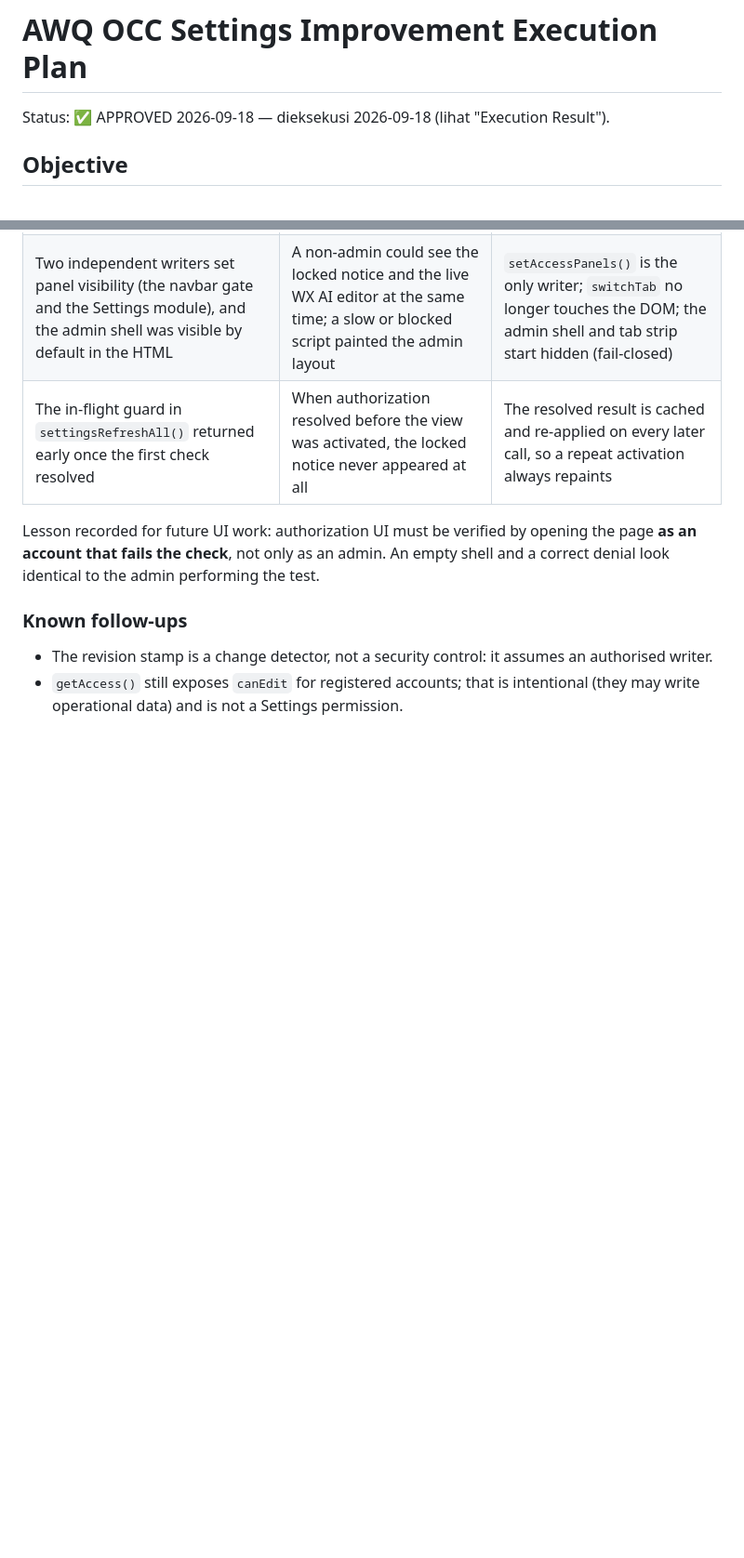
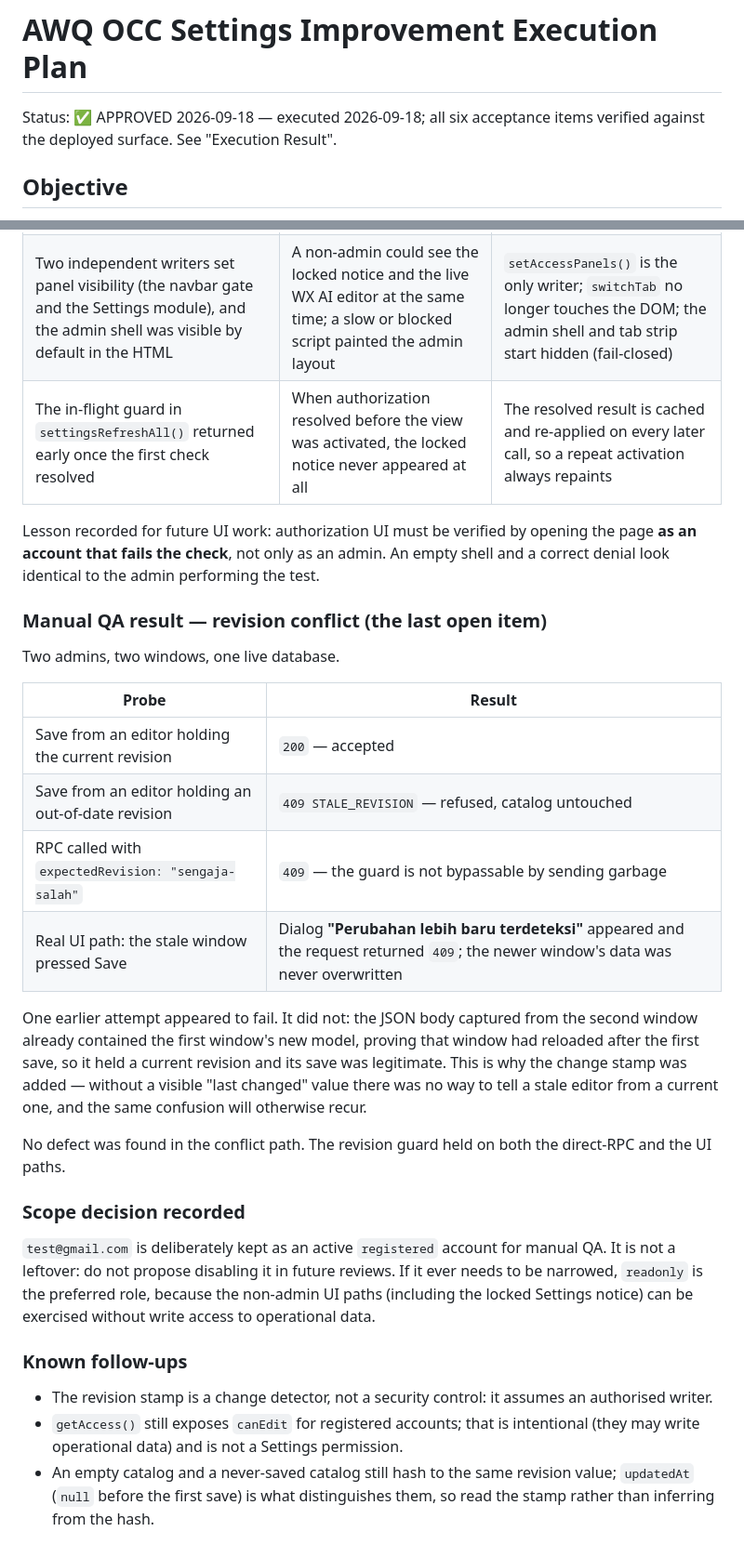
Before and after one commit to chtdniel/awq-cloud, a Markdown page: docs/SETTINGS-IMPROVEMENT-EXECUTION-PLAN.md, 2 parts joined by grey strips. Shown at 93% size. Rendered like a GitHub page; blank space fills up the shorter version.

Commit message:
docs(settings): record the change stamp and the revision-conflict QA result

```diff
--- a/docs/SETTINGS-IMPROVEMENT-EXECUTION-PLAN.md
+++ b/docs/SETTINGS-IMPROVEMENT-EXECUTION-PLAN.md
@@ -1,6 +1,6 @@
 # AWQ OCC Settings Improvement Execution Plan
 
-Status: ✅ APPROVED 2026-09-18 — dieksekusi 2026-09-18 (lihat "Execution Result").
+Status: ✅ APPROVED 2026-09-18 — executed 2026-09-18; all six acceptance items verified against the deployed surface. See "Execution Result".
 
 ## Objective
 
@@ -149,7 +151,27 @@ The manual pass as a non-admin account surfaced three real defects that neither
 
 Lesson recorded for future UI work: authorization UI must be verified by opening the page **as an account that fails the check**, not only as an admin. An empty shell and a correct denial look identical to the admin performing the test.
 
+### Manual QA result — revision conflict (the last open item)
+
+Two admins, two windows, one live database.
+
+| Probe | Result |
+|---|---|
+| Save from an editor holding the current revision | `200` — accepted |
+| Save from an editor holding an out-of-date revision | `409 STALE_REVISION` — refused, catalog untouched |
+| RPC called with `expectedRevision: "sengaja-salah"` | `409` — the guard is not bypassable by sending garbage |
+| Real UI path: the stale window pressed Save | Dialog **"Perubahan lebih baru terdeteksi"** appeared and the request returned `409`; the newer window's data was never overwritten |
+
+One earlier attempt appeared to fail. It did not: the JSON body captured from the second window already contained the first window's new model, proving that window had reloaded after the first save, so it held a current revision and its save was legitimate. This is why the change stamp was added — without a visible "last changed" value there was no way to tell a stale editor from a current one, and the same confusion will otherwise recur.
+
+No defect was found in the conflict path. The revision guard held on both the direct-RPC and the UI paths.
+
+### Scope decision recorded
+
+`test@gmail.com` is deliberately kept as an active `registered` account for manual QA. It is not a leftover: do not propose disabling it in future reviews. If it ever needs to be narrowed, `readonly` is the preferred role, because the non-admin UI paths (including the locked Settings notice) can be exercised without write access to operational data.
+
 ### Known follow-ups
 
 - The revision stamp is a change detector, not a security control: it assumes an authorised writer.
 - `getAccess()` still exposes `canEdit` for registered accounts; that is intentional (they may write operational data) and is not a Settings permission.
+- An empty catalog and a never-saved catalog still hash to the same revision value; `updatedAt` (`null` before the first save) is what distinguishes them, so read the stamp rather than inferring from the hash.
```
Also changed, not shown: other parts of docs/SETTINGS-IMPROVEMENT-EXECUTION-PLAN.md (+2 -0 lines).
